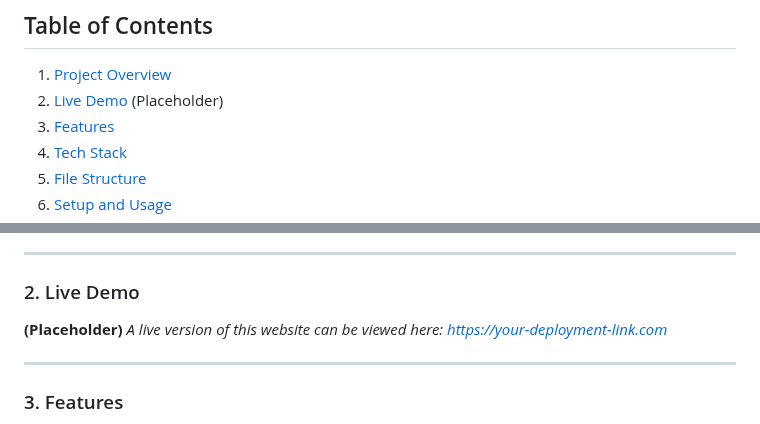
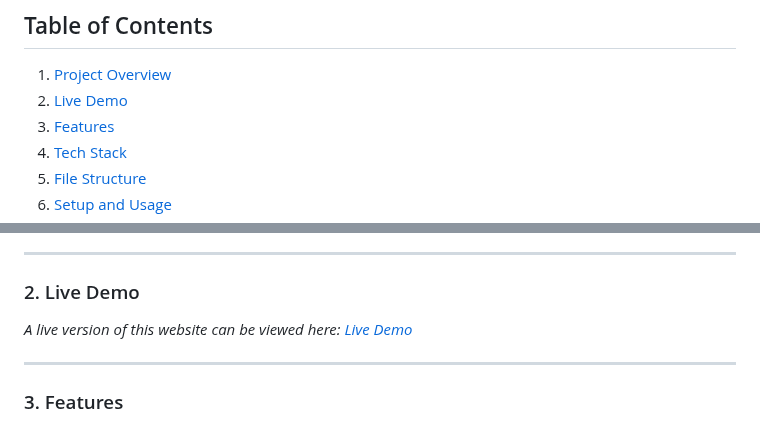
Before and after one commit to Satyam2003-dev/SoloVoyage, a Markdown page: readme.md, 2 parts joined by grey strips. Drawn GitHub-style.

```diff
--- a/readme.md
+++ b/readme.md
@@ -5,7 +5,7 @@ Welcome to the SoloVoyage project repository. This project is a modern, responsi
 ## Table of Contents
 
 1.  [Project Overview](#project-overview)
-2.  [Live Demo](#live-demo) (Placeholder)
+2.  [Live Demo](#live-demo)
 3.  [Features](#features)
 4.  [Tech Stack](#tech-stack)
 5.  [File Structure](#file-structure)
@@ -22,8 +22,7 @@ SoloVoyage aims to be the definitive online resource for solo travel safety. Rec
 
 ### 2. Live Demo
 
-**(Placeholder)**
-*A live version of this website can be viewed here: [https://your-deployment-link.com](https://your-deployment-link.com)*
+*A live version of this website can be viewed here: [Live Demo](https://satyam2003-dev.github.io/SoloVoyage/)*
 
 ---
 
```
